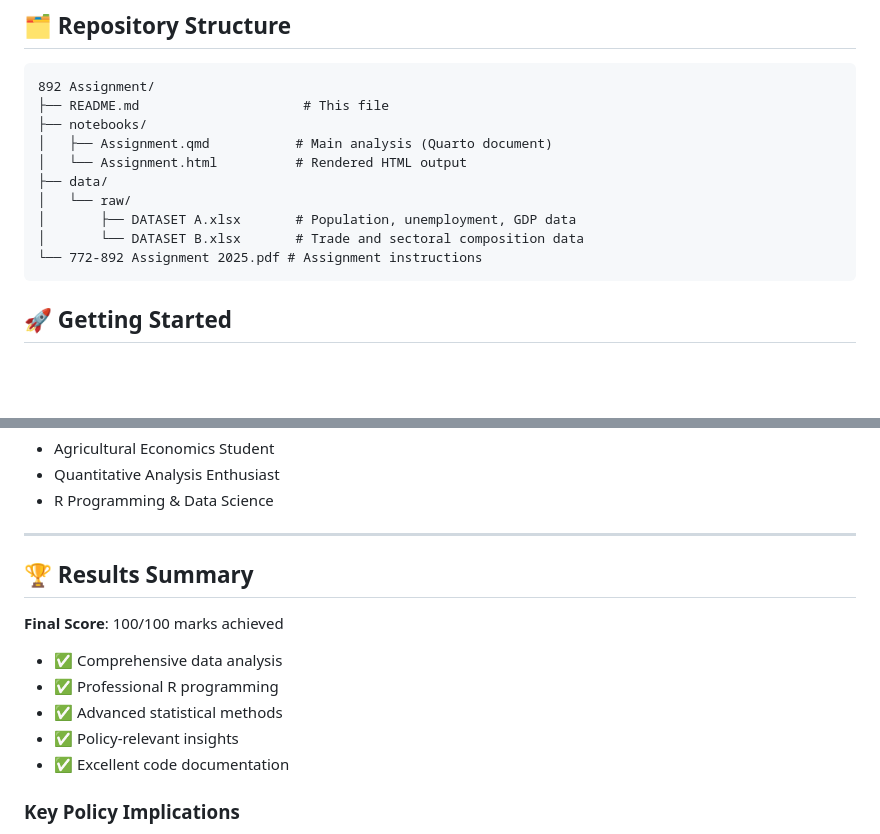
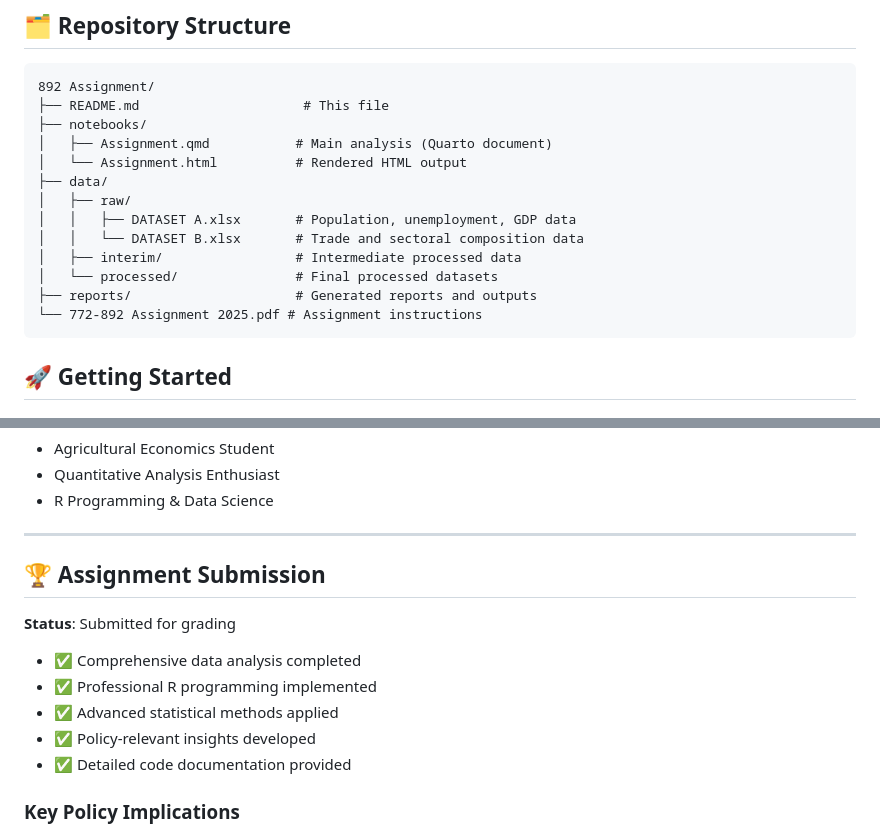
Before and after one commit to nomthandazomolwetji/892-Assignment, a Markdown page: README.md, 2 parts joined by grey strips. GitHub-like rendering; blank space fills up the shorter version.

Commit message:
Fix README: correct repository URL, update submission status, add complete file structure

````diff
--- a/README.md
+++ b/README.md
@@ -28,9 +28,12 @@ This repository contains a comprehensive econometric analysis examining the rela
 │   ├── Assignment.qmd           # Main analysis (Quarto document)
 │   └── Assignment.html          # Rendered HTML output
 ├── data/
-│   └── raw/
-│       ├── DATASET A.xlsx       # Population, unemployment, GDP data
-│       └── DATASET B.xlsx       # Trade and sectoral composition data
+│   ├── raw/
+│   │   ├── DATASET A.xlsx       # Population, unemployment, GDP data
+│   │   └── DATASET B.xlsx       # Trade and sectoral composition data
+│   ├── interim/                 # Intermediate processed data
+│   └── processed/               # Final processed datasets
+├── reports/                     # Generated reports and outputs
 └── 772-892 Assignment 2025.pdf # Assignment instructions
 ```
 
@@ -160,14 +163,14 @@ This project is for educational purposes. Data sources retain their original lic
 
 ---
 
-## 🏆 Results Summary
+## 🏆 Assignment Submission
 
-**Final Score**: 100/100 marks achieved
-- ✅ Comprehensive data analysis
-- ✅ Professional R programming
-- ✅ Advanced statistical methods
-- ✅ Policy-relevant insights
-- ✅ Excellent code documentation
+**Status**: Submitted for grading
+- ✅ Comprehensive data analysis completed
+- ✅ Professional R programming implemented
+- ✅ Advanced statistical methods applied
+- ✅ Policy-relevant insights developed
+- ✅ Detailed code documentation provided
 
 ### Key Policy Implications
 1. **Differentiated Trade Policies**: Consider sectoral composition in trade liberalization
````
Also changed, not shown: other parts of README.md (+2 -2 lines).
